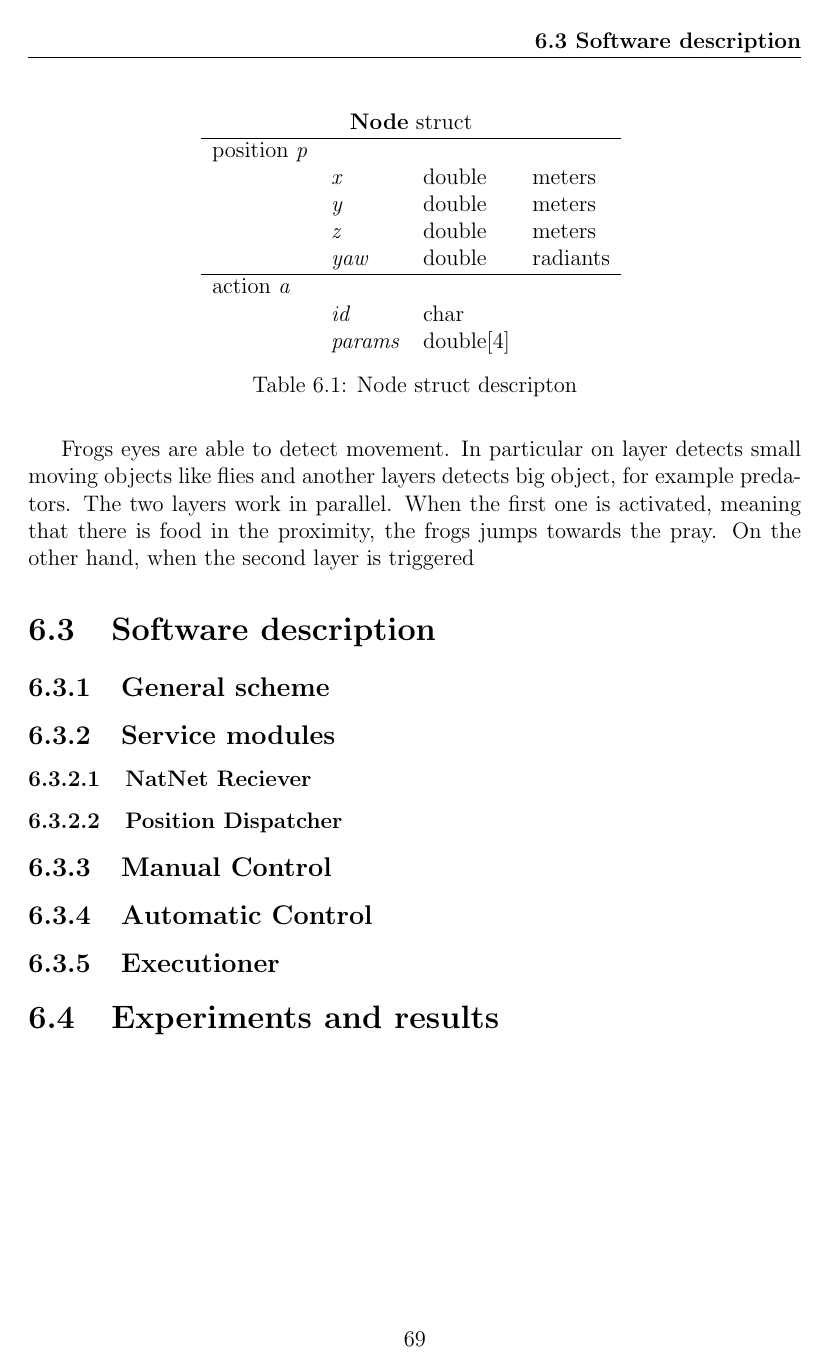
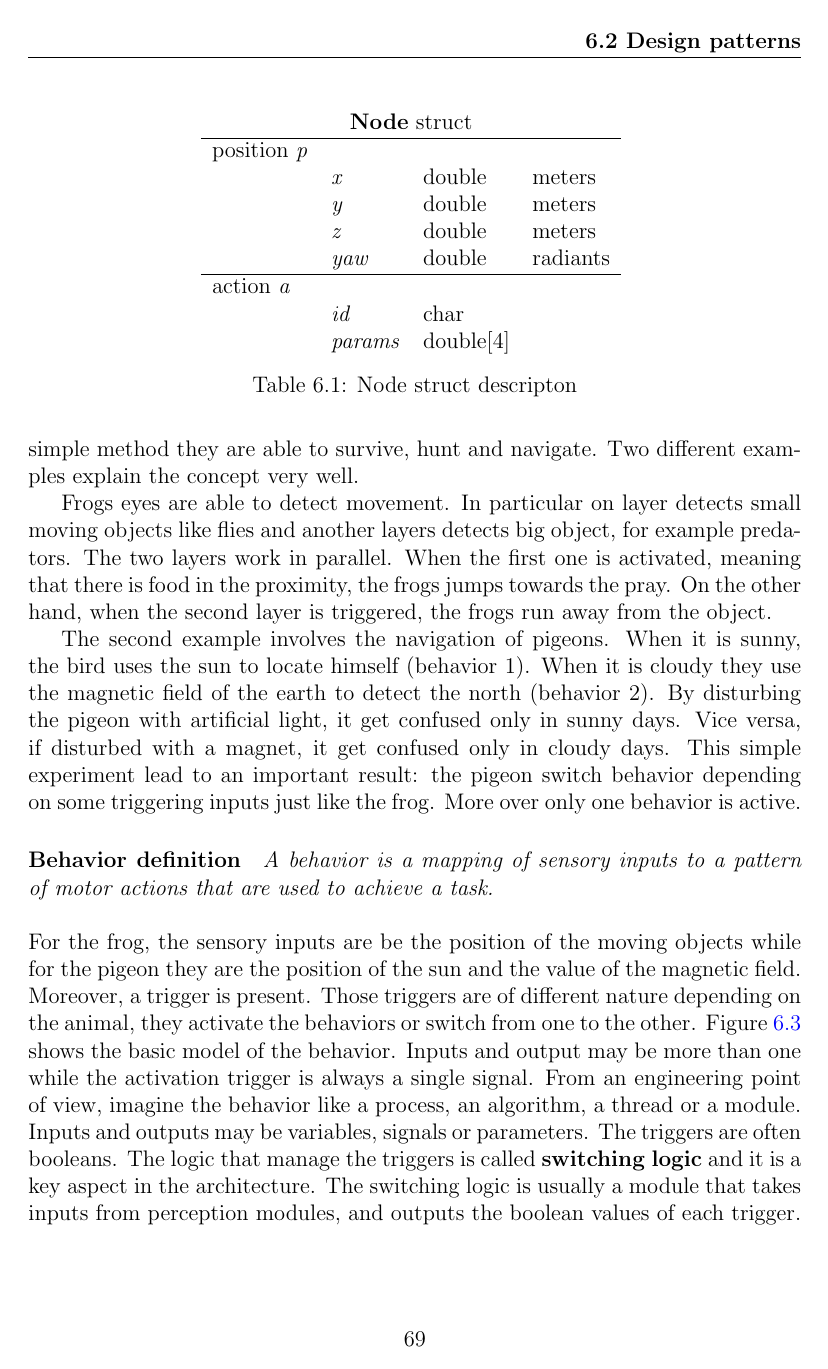
Before and after one commit to YSBF/algorithms-controlling-tracking, a LaTeX thesis (PhDThesis_example.tex, which reads Chapter6/chapter6.tex): page 79 of 87 before the commit and page 79 of 90 after it. Compiled offline with pdfLaTeX.

Commit message:
completed concurrent behaviors

```diff
--- a/Chapter6/chapter6.tex
+++ b/Chapter6/chapter6.tex
@@ -103,4 +104,10 @@ Those elements are necessary in order to choose which design pattern is suitable
 \noindent
 Taking inspiration from biology and observing how simple animals interacts with the environment, robotic schemes and models may be derived. Biologist discovered that animals like frogs, pigeons insects and fishes exhibit different behaviors depending on the sensory inputs they receive from the environment. With this simple method they are able to survive, hunt and navigate. Two different examples explain the concept very well.
 
-Frogs eyes are able to detect movement. In particular on layer detects small moving objects like flies and another layers detects big object, for example predators. The two layers work in parallel. When the first one is activated, meaning that there is food in the proximity, the frogs jumps towards the pray. On the other hand, when the second layer is triggered
+Frogs eyes are able to detect movement. In particular on layer detects small moving objects like flies and another layers detects big object, for example predators. The two layers work in parallel. When the first one is activated, meaning that there is food in the proximity, the frogs jumps towards the pray. On the other hand, when the second layer is triggered, the frogs run away from the object.
+
+The second example involves the navigation of pigeons. When it is sunny, the bird uses the sun to locate himself (behavior 1). When it is cloudy they use the magnetic field of the earth to detect the north (behavior 2). By disturbing the pigeon with artificial light, it get confused only in sunny days. Vice versa, if disturbed with a magnet, it get confused only in cloudy days. This simple experiment lead to an important result: the pigeon switch behavior depending on some triggering inputs just like the frog. More over only one behavior is active.
+\paragraph{Behavior definition} \textit{A behavior is a mapping of sensory inputs to a pattern of motor actions that are used to achieve a task.} \newline
+
+\noindent
+For the frog, the sensory inputs are be the position of the moving objects while for the pigeon they are the position of the sun and the value of the magnetic field. Moreover, a trigger is present. Those triggers are of different nature depending on the animal, they activate the behaviors or switch from one to the other. Figure \ref{figure:behavior} shows the basic model of the behavior. Inputs and output may be more than one while the activation trigger is always a single signal.
@@ -106,0 +118,3 @@ Frogs eyes are able to detect movement. In particular on layer detects small mov
+ \label{figure:behavior}
+\end{figure}
+From an engineering point of view, imagine the behavior like a process, an algorithm, a thread or a module. Inputs and outputs may be variables, signals or parameters. The triggers are often booleans. The logic that manage the triggers is called \textbf{switching logic} and it is a key aspect in the architecture. The switching logic is usually a module that takes inputs from perception modules, and outputs the boolean values of each trigger. Figure \ref{figure:switch} describes a behavioral machine, n behaviors are connected to n trigger signals coming out from the switching module. The logic can be implemented in different ways. It could be a combinatorial circuit made by logical ports, some mathematical functions or a state machine but its output must be a set of n boolean values.
@@ -106,0 +125,2 @@ Frogs eyes are able to detect movement. In particular on layer detects small mov
+ \label{figure:switch}
+\end{figure}
```
Also changed, not shown: Chapter6/Figures/behavior.png (added), Chapter6/Figures/switch.png (added), Chapter6/chapter6.tex (44 more changed lines), 10 other files.
